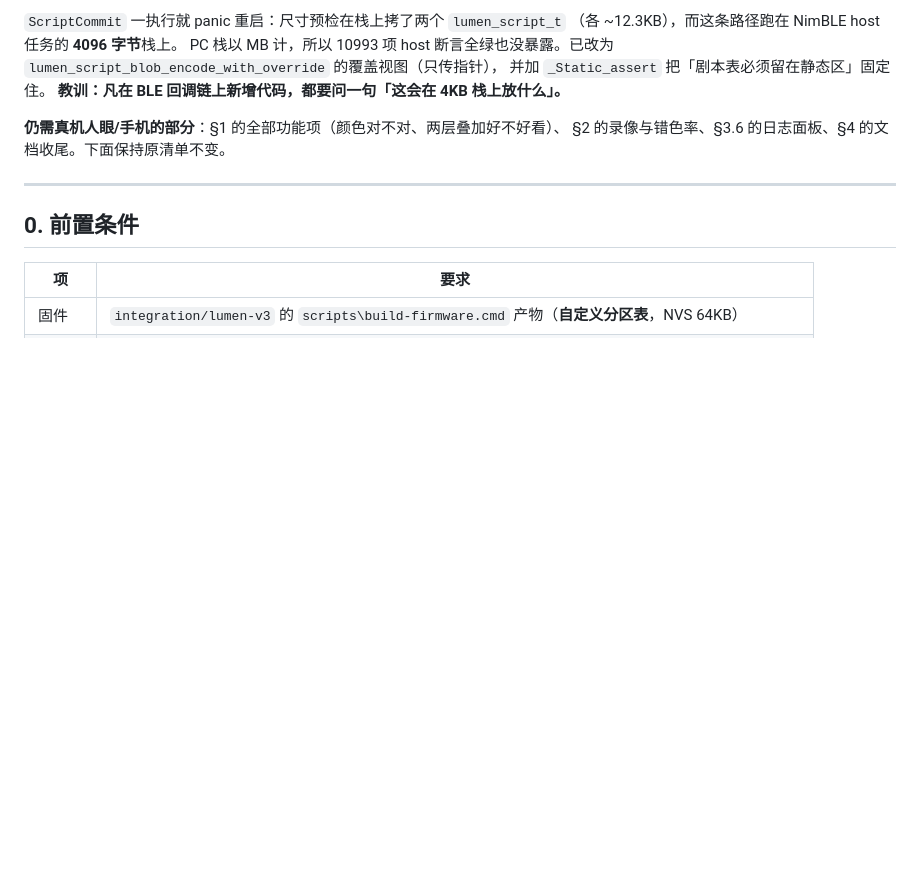
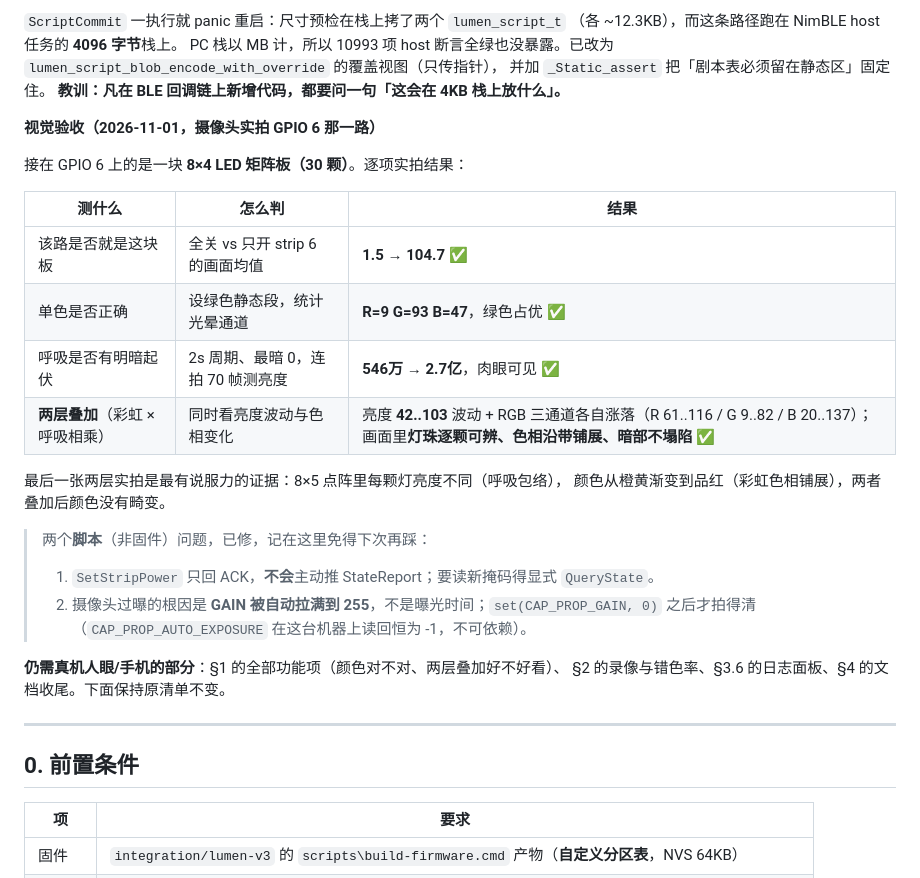
Before and after one commit to sishoui/light-matt, a Markdown page: docs/acceptance-v3.md, the part around the change. GitHub-like rendering; blank space fills up the shorter version.

Commit message:
docs: 记录 v3 视觉验收（GPIO 6 灯板实拍：单色/呼吸/两层叠加）
用摄像头对 GPIO 6 那路做了实拍验证（8×4 LED 矩阵板，30 颗）：
- 全关 vs 只开 strip 6：画面均值 1.5 → 104.7，确认该路就是板子
- 单色绿（静态段）：光晕 R=9 G=93 B=47，绿色明确占优
- 呼吸（2s，最暗 0）：70 帧亮度 546万→2.7亿，明暗起伏肉眼可见
- 两层（彩虹 × 呼吸相乘）：亮度 42..103 波动 + RGB 三通道独立涨落，
  画面里灯珠逐颗可辨、色相沿带铺展、暗部不塌陷

过程中修掉两个自己的脚本 bug（不是固件问题）：
- 探针读 SetStripPower 后的 StateReport：该命令只回 ACK，StateReport
  要显式 QueryState 才发
- 相机过曝：根因是 GAIN 被自动拉到 255，set 回 0 后才拍得清

设备已恢复：所有段清空 / 8 带全开 / 亮度 128。

```diff
--- a/docs/acceptance-v3.md
+++ b/docs/acceptance-v3.md
@@ -49,6 +49,25 @@ PC 栈以 MB 计，所以 10993 项 host 断言全绿也没暴露。已改为
 `lumen_script_blob_encode_with_override` 的覆盖视图（只传指针），
 并加 `_Static_assert` 把「剧本表必须留在静态区」固定住。
 **教训：凡在 BLE 回调链上新增代码，都要问一句「这会在 4KB 栈上放什么」。**
+
+**视觉验收（2026-11-01，摄像头实拍 GPIO 6 那一路）**
+
+接在 GPIO 6 上的是一块 **8×4 LED 矩阵板（30 颗）**。逐项实拍结果：
+
+| 测什么 | 怎么判 | 结果 |
+|---|---|---|
+| 该路是否就是这块板 | 全关 vs 只开 strip 6 的画面均值 | **1.5 → 104.7** ✅ |
+| 单色是否正确 | 设绿色静态段，统计光晕通道 | **R=9 G=93 B=47**，绿色占优 ✅ |
+| 呼吸是否有明暗起伏 | 2s 周期、最暗 0，连拍 70 帧测亮度 | **546万 → 2.7亿**，肉眼可见 ✅ |
+| **两层叠加**（彩虹 × 呼吸相乘） | 同时看亮度波动与色相变化 | 亮度 **42..103** 波动 + RGB 三通道各自涨落（R 61..116 / G 9..82 / B 20..137）；画面里**灯珠逐颗可辨、色相沿带铺展、暗部不塌陷** ✅ |
+
+最后一张两层实拍是最有说服力的证据：8×5 点阵里每颗灯亮度不同（呼吸包络），
+颜色从橙黄渐变到品红（彩虹色相铺展），两者叠加后颜色没有畸变。
+
+> 两个**脚本**（非固件）问题，已修，记在这里免得下次再踩：
+> 1. `SetStripPower` 只回 ACK，**不会**主动推 StateReport；要读新掩码得显式 `QueryState`。
+> 2. 摄像头过曝的根因是 **GAIN 被自动拉满到 255**，不是曝光时间；`set(CAP_PROP_GAIN, 0)`
+>    之后才拍得清（`CAP_PROP_AUTO_EXPOSURE` 在这台机器上读回恒为 -1，不可依赖）。
 
 **仍需真机人眼/手机的部分**：§1 的全部功能项（颜色对不对、两层叠加好不好看）、
 §2 的录像与错色率、§3.6 的日志面板、§4 的文档收尾。下面保持原清单不变。
```
